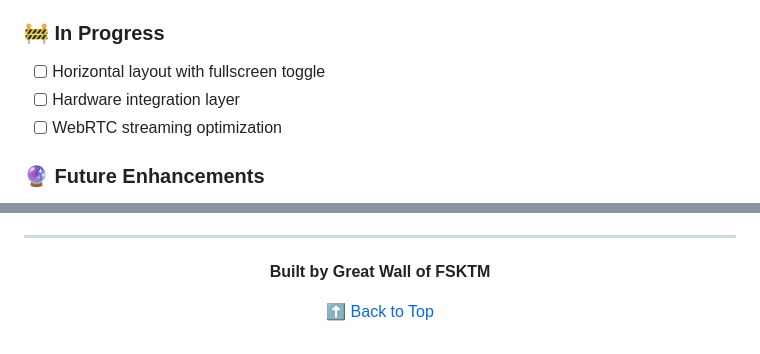
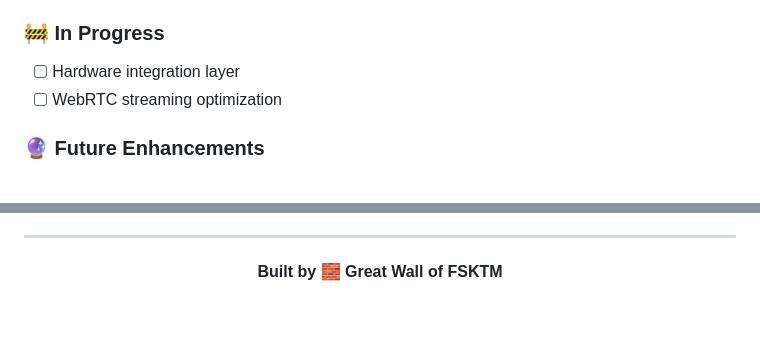
Before and after one commit to tzhenyu/nautilus-controller, a Markdown page: README.md, 2 parts joined by grey strips. Rendered like a GitHub page; blank space fills up the shorter version.

Commit message:
readme gti tracked

```diff
--- a/readme.md
+++ b/README.md
@@ -298,7 +297,6 @@ python tests/hardware_test.py
 - [x] Emergency stop functionality
 
 ### 🚧 In Progress
-- [ ] Horizontal layout with fullscreen toggle
 - [ ] Hardware integration layer
 - [ ] WebRTC streaming optimization
 
@@ -316,10 +314,6 @@ python tests/hardware_test.py
 
 <div align="center">
 
-
-
-**Built by  Great Wall of FSKTM**
-
-[⬆ Back to Top](#-nautilus-controller)
+**Built by 🧱 Great Wall of FSKTM**
 
 </div>
```
Also changed, not shown: other parts of README.md (+0 -1 lines).
